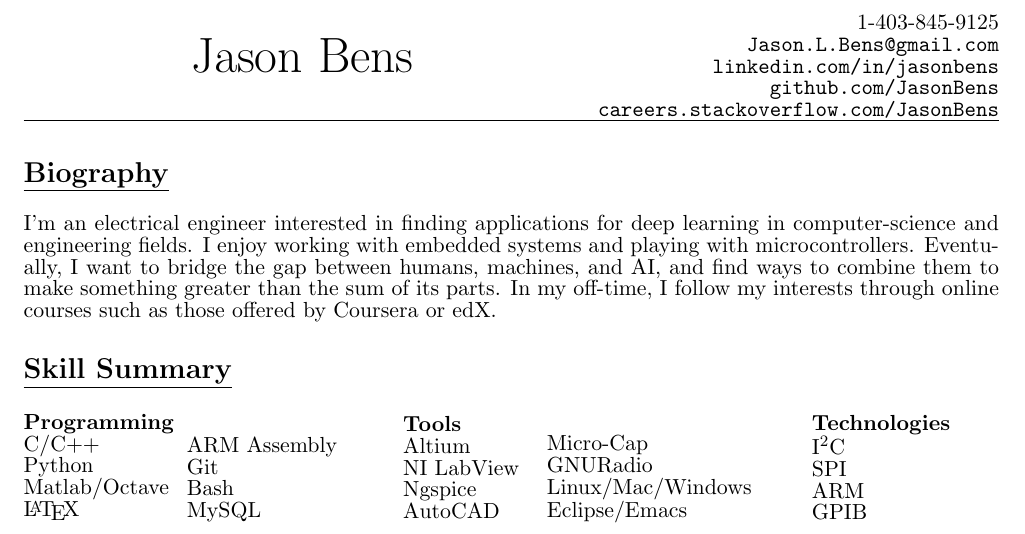
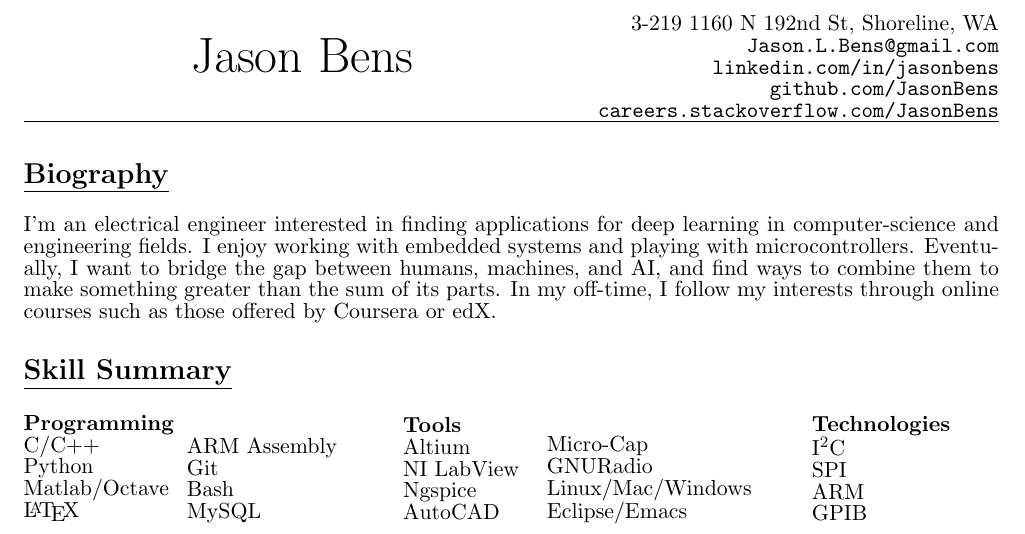
Before and after one commit to JasonBens/Jason-Bens-Resume, a LaTeX CV (resume.tex): part of page 1 of 2, cut at the place of the change. Compiled offline with pdfLaTeX.

Commit message:
Add address

```diff
--- a/resume.tex
+++ b/resume.tex
@@ -32,11 +32,7 @@
 % Personal Data
 \newcommand {\firstname} {Jason}
 \newcommand {\lastname} {Bens}
-\newcommand {\address} {
-  \mbox{1204 Yates Street}\\
-  \mbox{Victoria, BC}
-  \mbox{V8V 4V1}
-}
+\newcommand {\address} {3-219 1160 N 192nd St, Shoreline, WA}
 \newcommand {\phone} {\mbox{1-403-845-9125}}
 \newcommand {\email} {\url{Jason.L.Bens@gmail.com}}
 \newcommand {\linkedin} {\url{linkedin.com/in/jasonbens}}
@@ -60,7 +56,8 @@
 \hfill
 \begin{minipage}{0.42\textwidth}
   \begin{flushright}
-    \phone \\
+    %\phone \\
+    \address \\
     \email \\
     \linkedin \\
     \github \\
```
Also changed, not shown: resume.pdf.
